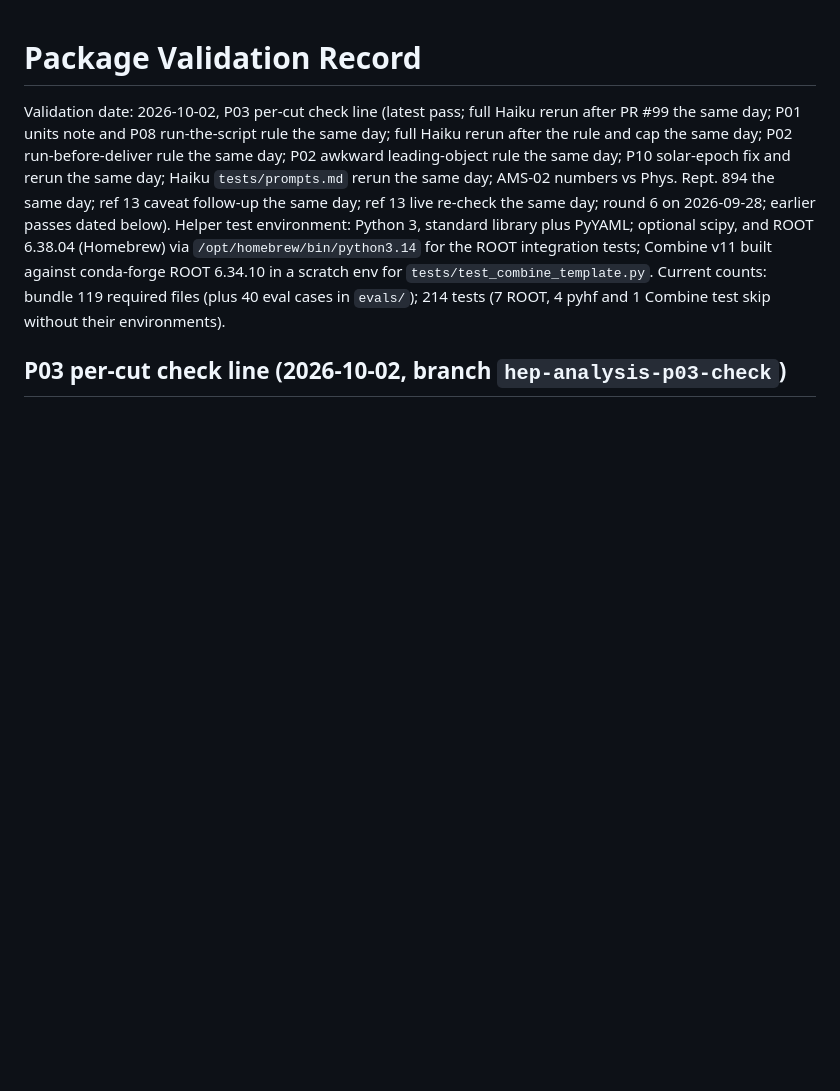
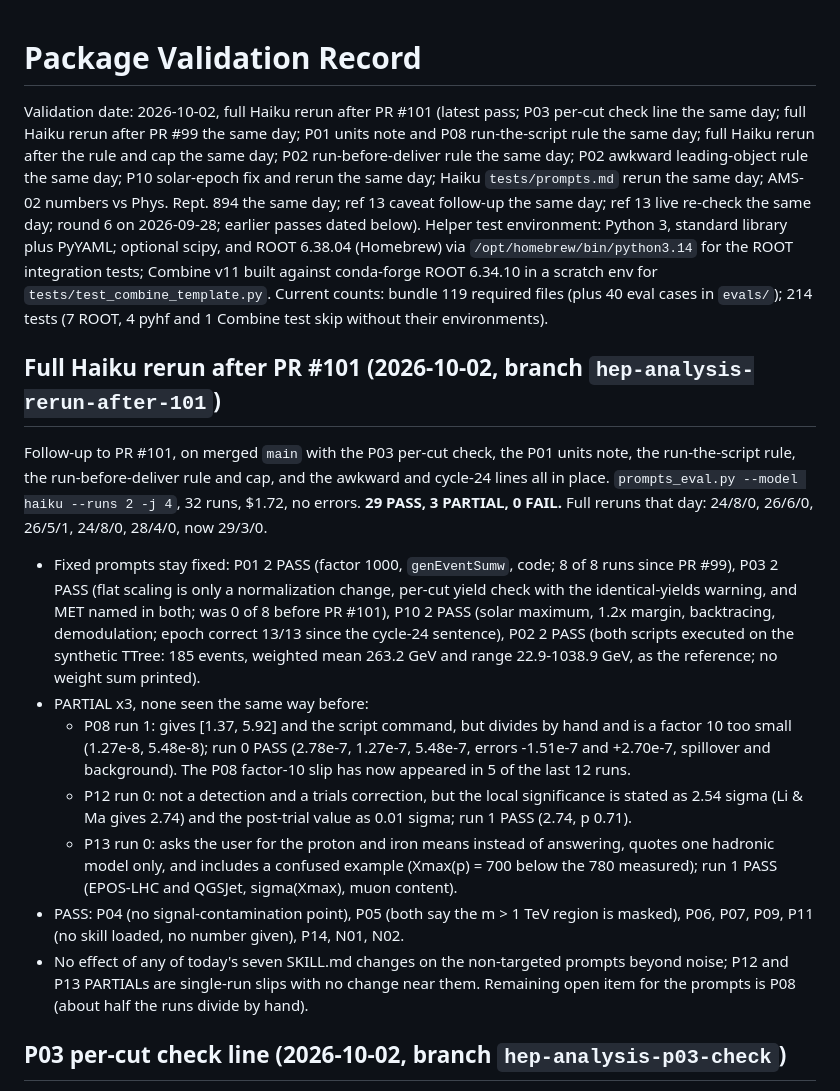
Before and after one commit to hchouTW/agentic-ai-skills, a Markdown page: hep-analysis/VALIDATION.md, the part around the change. GitHub-like rendering; blank space fills up the shorter version.

Commit message:
hep-analysis: record the full Haiku rerun after PR #101
29 PASS, 3 PARTIAL, 0 FAIL. P01, P03, P10 and P02 stay fixed. Remaining prompt
issue: P08 divides by hand in about half the runs.

Co-Authored-By: Claude Sonnet 5.5 <noreply@anthropic.com>

```diff
--- a/hep-analysis/VALIDATION.md
+++ b/hep-analysis/VALIDATION.md
@@ -1,10 +1,38 @@
 # Package Validation Record
 
-Validation date: 2026-10-02, P03 per-cut check line (latest pass; full Haiku rerun after PR #99 the same day; P01 units note and P08 run-the-script rule the same day; full Haiku rerun after the rule and cap the same day; P02 run-before-deliver rule the same day; P02 awkward leading-object rule the same day; P10 solar-epoch fix and rerun the same day; Haiku `tests/prompts.md` rerun the same day; AMS-02 numbers vs Phys. Rept. 894 the same day; ref 13 caveat follow-up the same day; ref 13 live re-check the same day; round 6 on 2026-09-28; earlier passes dated below). Helper test
+Validation date: 2026-10-02, full Haiku rerun after PR #101 (latest pass; P03 per-cut check line the same day; full Haiku rerun after PR #99 the same day; P01 units note and P08 run-the-script rule the same day; full Haiku rerun after the rule and cap the same day; P02 run-before-deliver rule the same day; P02 awkward leading-object rule the same day; P10 solar-epoch fix and rerun the same day; Haiku `tests/prompts.md` rerun the same day; AMS-02 numbers vs Phys. Rept. 894 the same day; ref 13 caveat follow-up the same day; ref 13 live re-check the same day; round 6 on 2026-09-28; earlier passes dated below). Helper test
 environment: Python 3, standard library plus PyYAML; optional scipy, and ROOT 6.38.04
 (Homebrew) via `/opt/homebrew/bin/python3.14` for the ROOT integration tests; Combine v11
 built against conda-forge ROOT 6.34.10 in a scratch env for `tests/test_combine_template.py`.
 Current counts: bundle 119 required files (plus 40 eval cases in `evals/`); 214 tests (7 ROOT, 4 pyhf and 1 Combine test skip without their environments).
+
+## Full Haiku rerun after PR #101 (2026-10-02, branch `hep-analysis-rerun-after-101`)
+
+Follow-up to PR #101, on merged `main` with the P03 per-cut check, the P01 units note, the
+run-the-script rule, the run-before-deliver rule and cap, and the awkward and cycle-24 lines all in
+place. `prompts_eval.py --model haiku --runs 2 -j 4`, 32 runs, $1.72, no errors. **29 PASS, 3
+PARTIAL, 0 FAIL.** Full reruns that day: 24/8/0, 26/6/0, 26/5/1, 24/8/0, 28/4/0, now 29/3/0.
+
+- Fixed prompts stay fixed: P01 2 PASS (factor 1000, `genEventSumw`, code; 8 of 8 runs since PR
+  #99), P03 2 PASS (flat scaling is only a normalization change, per-cut yield check with the
+  identical-yields warning, and MET named in both; was 0 of 8 before PR #101), P10 2 PASS (solar
+  maximum, 1.2x margin, backtracing, demodulation; epoch correct 13/13 since the cycle-24 sentence),
+  P02 2 PASS (both scripts executed on the synthetic TTree: 185 events, weighted mean 263.2 GeV and
+  range 22.9-1038.9 GeV, as the reference; no weight sum printed).
+- PARTIAL x3, none seen the same way before:
+  - P08 run 1: gives [1.37, 5.92] and the script command, but divides by hand and is a factor 10 too
+    small (1.27e-8, 5.48e-8); run 0 PASS (2.78e-7, 1.27e-7, 5.48e-7, errors -1.51e-7 and +2.70e-7,
+    spillover and background). The P08 factor-10 slip has now appeared in 5 of the last 12 runs.
+  - P12 run 0: not a detection and a trials correction, but the local significance is stated as 2.54
+    sigma (Li & Ma gives 2.74) and the post-trial value as 0.01 sigma; run 1 PASS (2.74, p 0.71).
+  - P13 run 0: asks the user for the proton and iron means instead of answering, quotes one hadronic
+    model only, and includes a confused example (Xmax(p) = 700 below the 780 measured); run 1 PASS
+    (EPOS-LHC and QGSJet, sigma(Xmax), muon content).
+- PASS: P04 (no signal-contamination point), P05 (both say the m > 1 TeV region is masked), P06, P07,
+  P09, P11 (no skill loaded, no number given), P14, N01, N02.
+- No effect of any of today's seven SKILL.md changes on the non-targeted prompts beyond noise;
+  P12 and P13 PARTIALs are single-run slips with no change near them. Remaining open item for the
+  prompts is P08 (about half the runs divide by hand).
 
 ## P03 per-cut check line (2026-10-02, branch `hep-analysis-p03-check`)
 
```
Also changed, not shown: hep-analysis/TODO.md (+1 -1 lines).
